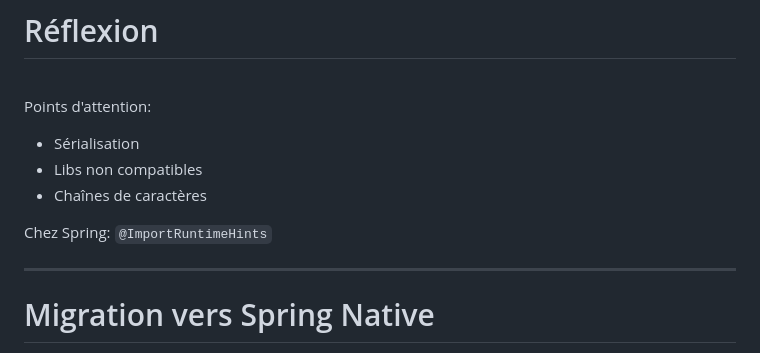
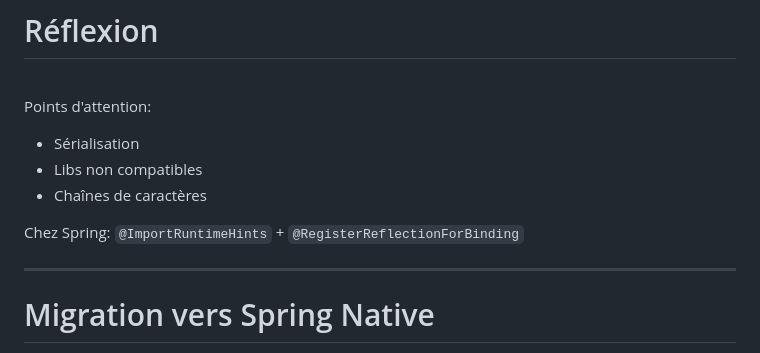
Before and after one commit to Kehrlann/spring-boot-native, a Markdown page: slides/slides.md, the part around the change. Drawn GitHub-style.

Commit message:
slides: touch up reflexion

```diff
--- a/slides/slides.md
+++ b/slides/slides.md
@@ -229,7 +229,7 @@ Points d'attention:
 - Libs non compatibles
 - Chaînes de caractères
 
-Chez Spring: `@ImportRuntimeHints`
+Chez Spring: `@ImportRuntimeHints` + `@RegisterReflectionForBinding`
 
 ---
 
```
